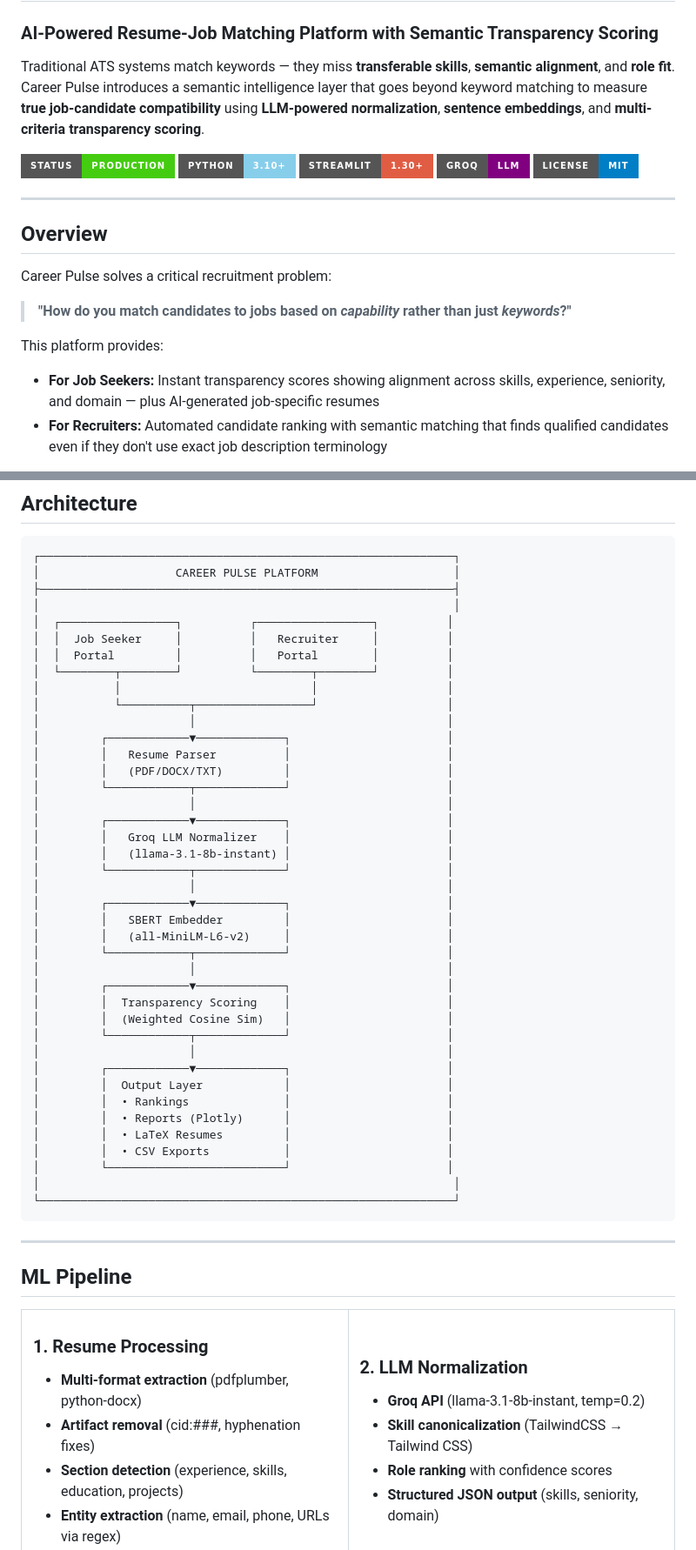
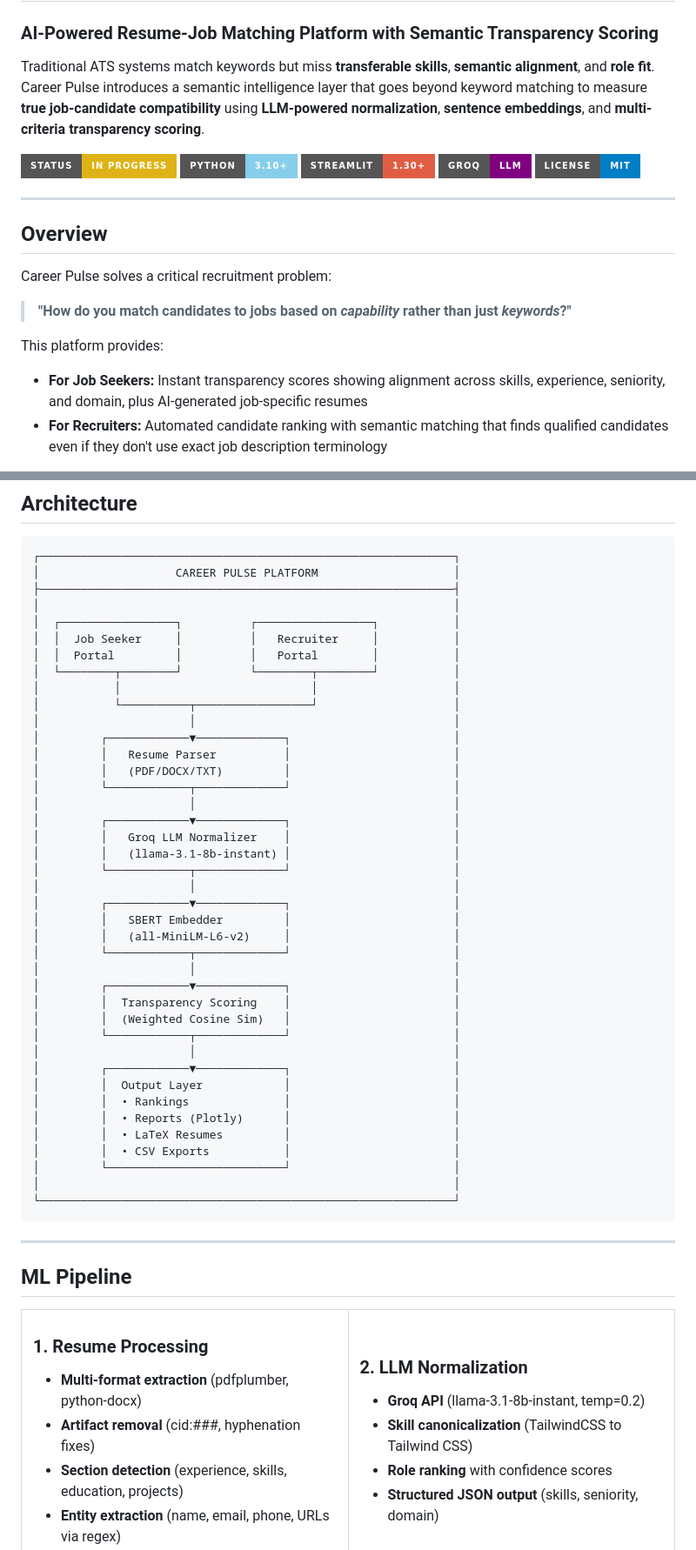
Before and after one commit to VishalLakshmiNarayanan/Career-Pulse, a Markdown page: README.md, 2 parts joined by grey strips. Shown at 87% size. Drawn GitHub-style; badges without logos.

````diff
--- a/README.md
+++ b/README.md
@@ -2,12 +2,12 @@
 <h3>AI-Powered Resume-Job Matching Platform with Semantic Transparency Scoring</h3>
 
 <p>
-Traditional ATS systems match keywords — they miss <b>transferable skills</b>, <b>semantic alignment</b>, and <b>role fit</b>.<br>
+Traditional ATS systems match keywords but miss <b>transferable skills</b>, <b>semantic alignment</b>, and <b>role fit</b>.<br>
 Career Pulse introduces a semantic intelligence layer that goes beyond keyword matching to measure <b>true job-candidate compatibility</b> using <b>LLM-powered normalization</b>, <b>sentence embeddings</b>, and <b>multi-criteria transparency scoring</b>.
 </p>
 
 <p>
-  <img src="https://img.shields.io/badge/Status-Production-brightgreen?style=for-the-badge"/>
+  <img src="https://img.shields.io/badge/Status-In%20Progress-yellow?style=for-the-badge"/>
   <img src="https://img.shields.io/badge/Python-3.10+-skyblue?style=for-the-badge&logo=python&logoColor=white"/>
   <img src="https://img.shields.io/badge/Streamlit-1.30+-red?style=for-the-badge&logo=streamlit"/>
   <img src="https://img.shields.io/badge/Groq-LLM-purple?style=for-the-badge"/>
@@ -24,7 +24,7 @@ Career Pulse solves a critical recruitment problem:
 
 This platform provides:
 
-- **For Job Seekers:** Instant transparency scores showing alignment across skills, experience, seniority, and domain — plus AI-generated job-specific resumes
+- **For Job Seekers:** Instant transparency scores showing alignment across skills, experience, seniority, and domain, plus AI-generated job-specific resumes
 - **For Recruiters:** Automated candidate ranking with semantic matching that finds qualified candidates even if they don't use exact job description terminology
 
 Built on a **dual-portal Streamlit architecture**, Career Pulse processes resumes in any format (PDF/DOCX/TXT), normalizes them using **Groq LLM**, computes **SBERT semantic embeddings**, and calculates **weighted transparency scores** to power both candidate discovery and recruiter efficiency.
@@ -53,40 +53,40 @@ Built on a **dual-portal Streamlit architecture**, Career Pulse processes resume
 │                    CAREER PULSE PLATFORM                    │
 ├─────────────────────────────────────────────────────────────┤
 │                                                             │
-│  ┌─────────────────┐          ┌─────────────────┐          │
-│  │  Job Seeker     │          │   Recruiter     │          │
-│  │  Portal         │          │   Portal        │          │
-│  └────────┬────────┘          └────────┬────────┘          │
-│           │                            │                   │
-│           └──────────┬─────────────────┘                   │
-│                      │                                     │
-│         ┌────────────▼─────────────┐                       │
-│         │   Resume Parser          │                       │
-│         │   (PDF/DOCX/TXT)         │                       │
-│         └────────────┬─────────────┘                       │
-│                      │                                     │
-│         ┌────────────▼─────────────┐                       │
-│         │   Groq LLM Normalizer    │                       │
-│         │   (llama-3.1-8b-instant) │                       │
-│         └────────────┬─────────────┘                       │
-│                      │                                     │
-│         ┌────────────▼─────────────┐                       │
-│         │   SBERT Embedder         │                       │
-│         │   (all-MiniLM-L6-v2)     │                       │
-│         └────────────┬─────────────┘                       │
-│                      │                                     │
-│         ┌────────────▼─────────────┐                       │
-│         │  Transparency Scoring    │                       │
-│         │  (Weighted Cosine Sim)   │                       │
-│         └────────────┬─────────────┘                       │
-│                      │                                     │
-│         ┌────────────▼─────────────┐                       │
-│         │  Output Layer            │                       │
-│         │  • Rankings              │                       │
-│         │  • Reports (Plotly)      │                       │
-│         │  • LaTeX Resumes         │                       │
-│         │  • CSV Exports           │                       │
-│         └──────────────────────────┘                       │
+│  ┌─────────────────┐          ┌─────────────────┐           │
+│  │  Job Seeker     │          │   Recruiter     │           │
+│  │  Portal         │          │   Portal        │           │
+│  └────────┬────────┘          └────────┬────────┘           │
+│           │                            │                    │
+│           └──────────┬─────────────────┘                    │
+│                      │                                      │
+│         ┌────────────▼─────────────┐                        │
+│         │   Resume Parser          │                        │
+│         │   (PDF/DOCX/TXT)         │                        │
+│         └────────────┬─────────────┘                        │
+│                      │                                      │
+│         ┌────────────▼─────────────┐                        │
+│         │   Groq LLM Normalizer    │                        │
+│         │   (llama-3.1-8b-instant) │                        │
+│         └────────────┬─────────────┘                        │
+│                      │                                      │
+│         ┌────────────▼─────────────┐                        │
+│         │   SBERT Embedder         │                        │
+│         │   (all-MiniLM-L6-v2)     │                        │
+│         └────────────┬─────────────┘                        │
+│                      │                                      │
+│         ┌────────────▼─────────────┐                        │
+│         │  Transparency Scoring    │                        │
+│         │  (Weighted Cosine Sim)   │                        │
+│         └────────────┬─────────────┘                        │
+│                      │                                      │
+│         ┌────────────▼─────────────┐                        │
+│         │  Output Layer            │                        │
+│         │  • Rankings              │                        │
+│         │  • Reports (Plotly)      │                        │
+│         │  • LaTeX Resumes         │                        │
+│         │  • CSV Exports           │                        │
+│         └──────────────────────────┘                        │
 │                                                             │
 └─────────────────────────────────────────────────────────────┘
 ```
@@ -110,7 +110,7 @@ Built on a **dual-portal Streamlit architecture**, Career Pulse processes resume
 
 ### **2. LLM Normalization**
 - **Groq API** (llama-3.1-8b-instant, temp=0.2)
-- **Skill canonicalization** (TailwindCSS → Tailwind CSS)
+- **Skill canonicalization** (TailwindCSS to Tailwind CSS)
 - **Role ranking** with confidence scores
 - **Structured JSON output** (skills, seniority, domain)
 
````
Also changed, not shown: other parts of README.md (+24 -53 lines).
